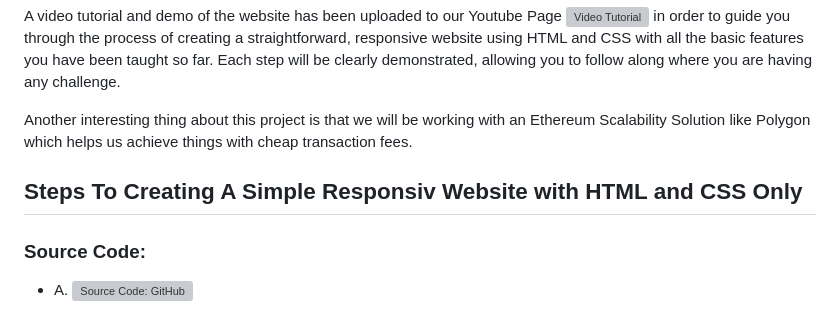
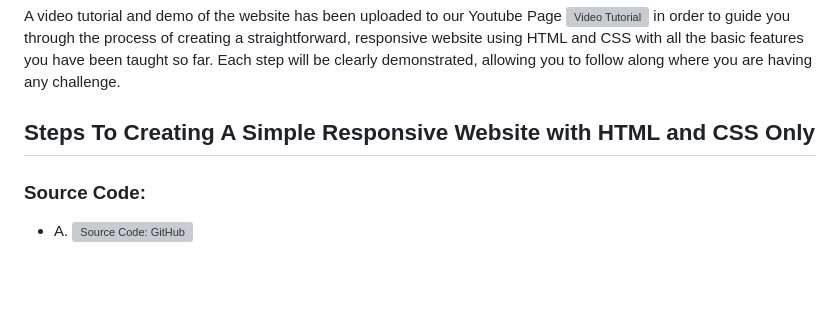
Before and after one commit to johnchristotle/TotlesoftWDA-Assignment101, a Markdown page: README.md, the part around the change. GitHub-like rendering; blank space fills up the shorter version; grey boxes are pictures that could not be loaded.

Commit message:
project instruction page updated

```diff
--- a/README.md
+++ b/README.md
@@ -20,16 +20,7 @@ In this Assignment, you are to design a contemporary and visually appealing webs
 A video tutorial and demo of the website has been uploaded to our Youtube Page ![Video Tutorial](https://youtube.com/@iamchristotle) in order to guide you through the process of creating a straightforward, responsive website using HTML and CSS with all the basic features you have been taught so far. Each step will be clearly demonstrated, allowing you to follow along where you are having any challenge.
 
 
-
-
-
-
-
-
-Another interesting thing about this project is that we will be working with an Ethereum
-Scalability Solution like Polygon which helps us achieve things with cheap transaction fees.
-
-## Steps To Creating A Simple Responsiv Website with HTML and CSS Only
+## Steps To Creating A Simple Responsive Website with HTML and CSS Only
 
 ### Source Code:
 
```
